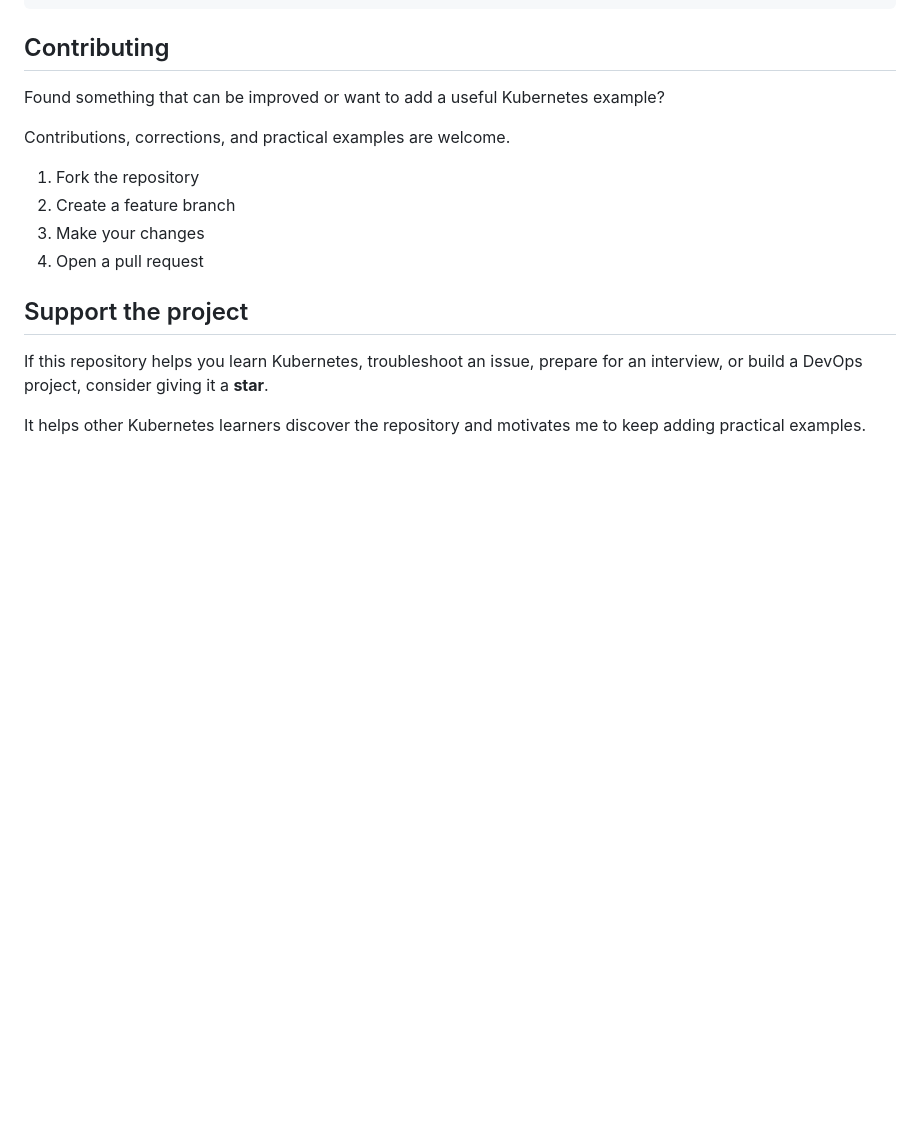
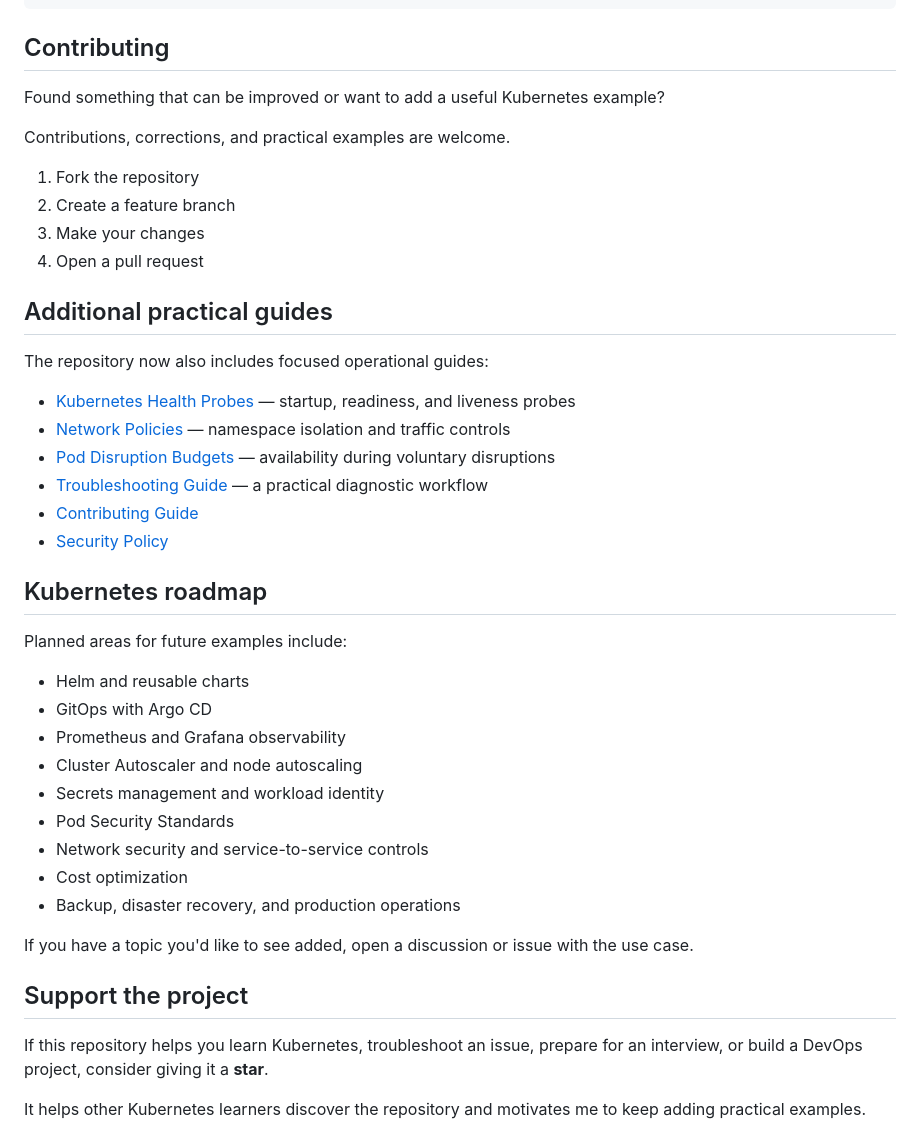
Before and after one commit to SandeepKomal/kubernetes-k8s, a Markdown page: README.md, the part around the change. Rendered like a GitHub page; blank space fills up the shorter version.

Commit message:
docs: add practical guides and Kubernetes roadmap

```diff
--- a/README.md
+++ b/README.md
@@ -143,6 +143,34 @@ Contributions, corrections, and practical examples are welcome.
 3. Make your changes
 4. Open a pull request
 
+
+## Additional practical guides
+
+The repository now also includes focused operational guides:
+
+- [Kubernetes Health Probes](./docs/probes.md) — startup, readiness, and liveness probes
+- [Network Policies](./docs/network-policies.md) — namespace isolation and traffic controls
+- [Pod Disruption Budgets](./docs/pod-disruption-budgets.md) — availability during voluntary disruptions
+- [Troubleshooting Guide](./docs/troubleshooting.md) — a practical diagnostic workflow
+- [Contributing Guide](./CONTRIBUTING.md)
+- [Security Policy](./SECURITY.md)
+
+## Kubernetes roadmap
+
+Planned areas for future examples include:
+
+- Helm and reusable charts
+- GitOps with Argo CD
+- Prometheus and Grafana observability
+- Cluster Autoscaler and node autoscaling
+- Secrets management and workload identity
+- Pod Security Standards
+- Network security and service-to-service controls
+- Cost optimization
+- Backup, disaster recovery, and production operations
+
+If you have a topic you'd like to see added, open a discussion or issue with the use case.
+
 ## Support the project
 
 If this repository helps you learn Kubernetes, troubleshoot an issue, prepare for an interview, or build a DevOps project, consider giving it a **star**.
```
